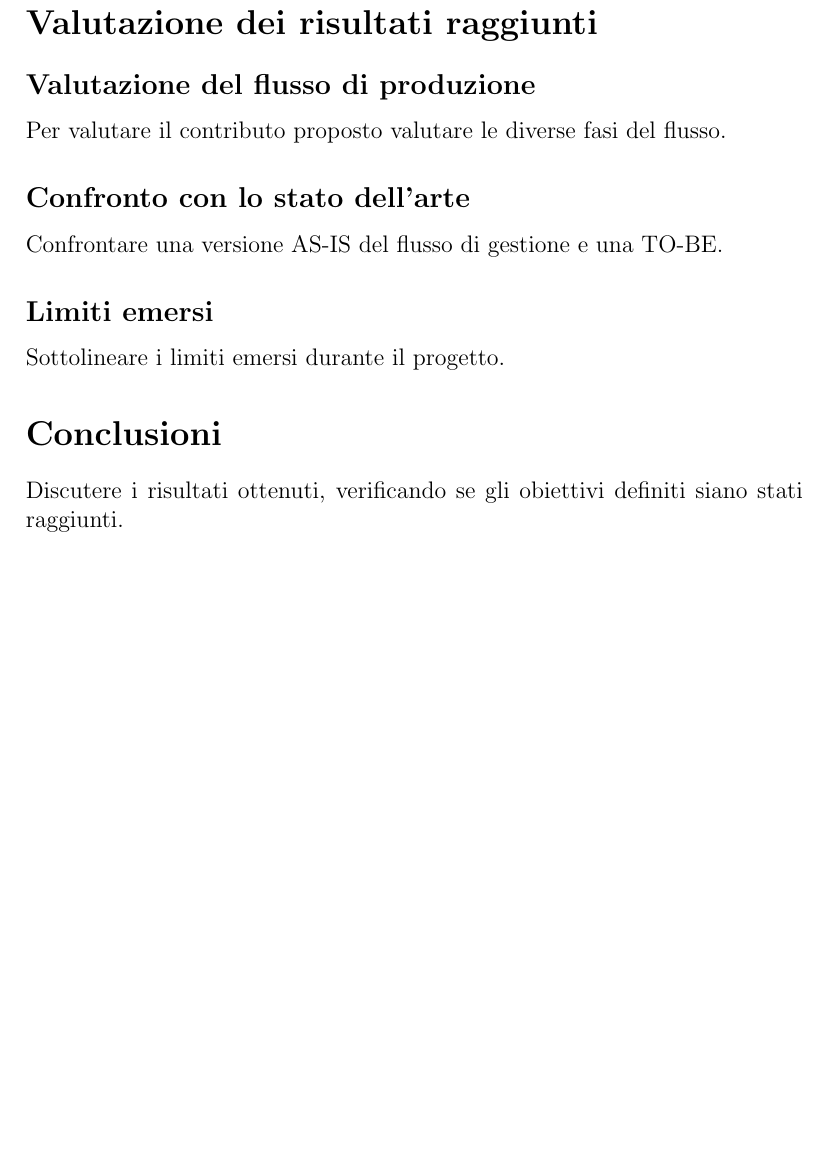
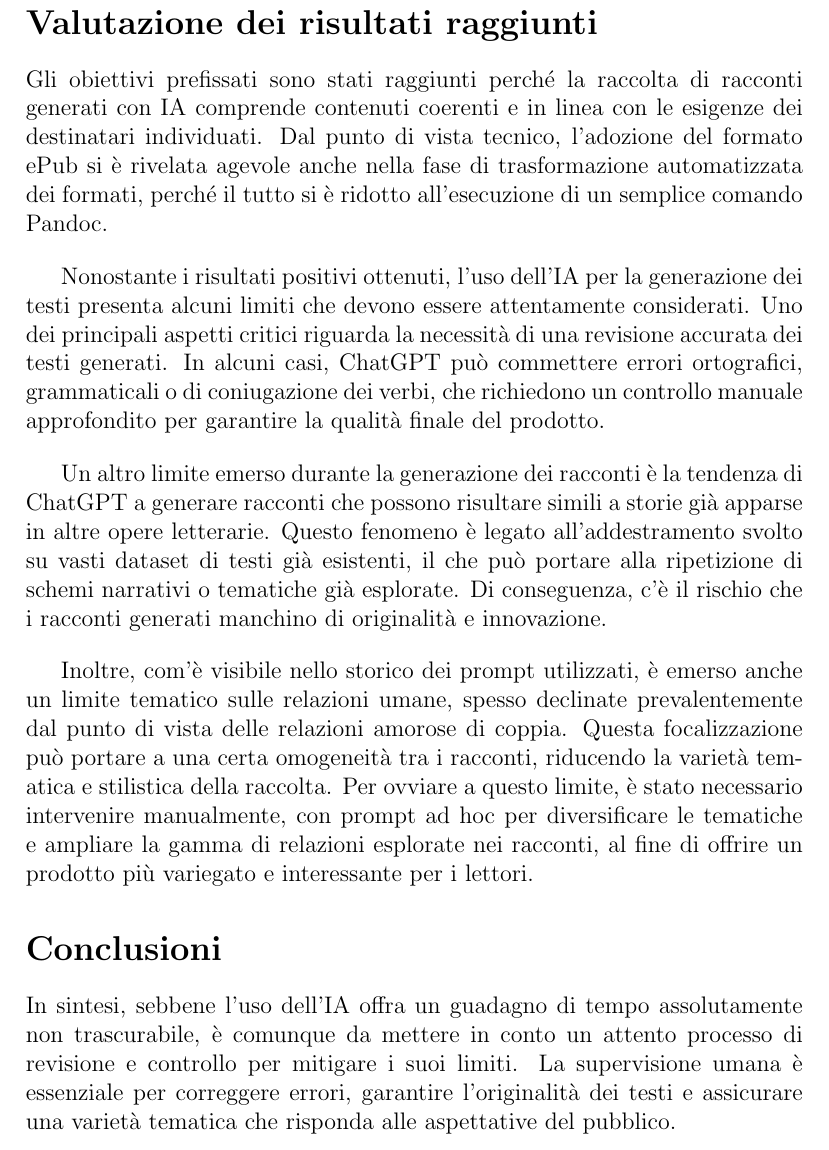
Before and after one commit to gianlucapironato/editoria_digitale, a LaTeX document (relazione/codice/main.tex): part of page 6 of 6, cut so that both start at the same text, the shorter picture padded with empty space. Compiled offline with pdfLaTeX.

Commit message:
aggiornata relazione

```diff
--- a/relazione/codice/main.tex
+++ b/relazione/codice/main.tex
@@ -108,16 +108,24 @@ Il file denominato $metadati.txt$ contiene alcune informazioni in formato YAML s
 I prodotti del flusso di gestione documentale sono tutti consultabili attraverso il \href{https://github.com/gianlucapironato/editoria_digitale/}{\underline{repository del progetto.}}
 
 \section*{Valutazione dei risultati raggiunti}
-\subsection*{Valutazione del flusso di produzione}
-Per valutare il contributo proposto valutare le diverse fasi del flusso.
 
-\subsection*{Confronto con lo stato dell’arte}
-Confrontare una versione AS-IS del flusso di gestione e una TO-BE.
+Gli obiettivi prefissati sono stati raggiunti perché la raccolta di racconti generati con IA comprende contenuti coerenti e in linea con le esigenze dei destinatari individuati. Dal punto di vista tecnico, l'adozione del formato ePub si è rivelata agevole anche nella fase di trasformazione automatizzata dei formati, perché il tutto si è ridotto all'esecuzione di un semplice comando Pandoc.
 
-\subsection*{Limiti emersi}
-Sottolineare i limiti emersi durante il progetto.
+\bigbreak
+
+Nonostante i risultati positivi ottenuti, l'uso dell'IA per la generazione dei testi presenta alcuni limiti che devono essere attentamente considerati. Uno dei principali aspetti critici riguarda la necessità di una revisione accurata dei testi generati. In alcuni casi, ChatGPT può commettere errori ortografici, grammaticali o di coniugazione dei verbi, che richiedono un controllo manuale approfondito per garantire la qualità finale del prodotto.
+
+\bigbreak
+
+Un altro limite emerso durante la generazione dei racconti è la tendenza di ChatGPT a generare racconti che possono risultare simili a storie già apparse in altre opere letterarie. Questo fenomeno è legato all'addestramento svolto su vasti dataset di testi già esistenti, il che può portare alla ripetizione di schemi narrativi o tematiche già esplorate. Di conseguenza, c'è il rischio che i racconti generati manchino di originalità e innovazione.
+
+\bigbreak
+
+Inoltre, com'è visibile nello storico dei prompt utilizzati, è emerso anche un limite tematico sulle relazioni umane, spesso declinate prevalentemente dal punto di vista delle relazioni amorose di coppia. Questa focalizzazione può portare a una certa omogeneità tra i racconti, riducendo la varietà tematica e stilistica della raccolta. Per ovviare a questo limite, è stato necessario intervenire manualmente, con prompt ad hoc per diversificare le tematiche e ampliare la gamma di relazioni esplorate nei racconti, al fine di offrire un prodotto più variegato e interessante per i lettori.
+
 
 \section*{Conclusioni}
-Discutere i risultati ottenuti, verificando se gli obiettivi definiti siano stati raggiunti.
+
+In sintesi, sebbene l'uso dell'IA offra un guadagno di tempo assolutamente non trascurabile, è comunque da mettere in conto un attento processo di revisione e controllo per mitigare i suoi limiti. La supervisione umana è essenziale per correggere errori, garantire l'originalità dei testi e assicurare una varietà tematica che risponda alle aspettative del pubblico.
 
 \end{document}
```
Also changed, not shown: relazione/relazione_editoria_digitale.pdf.
